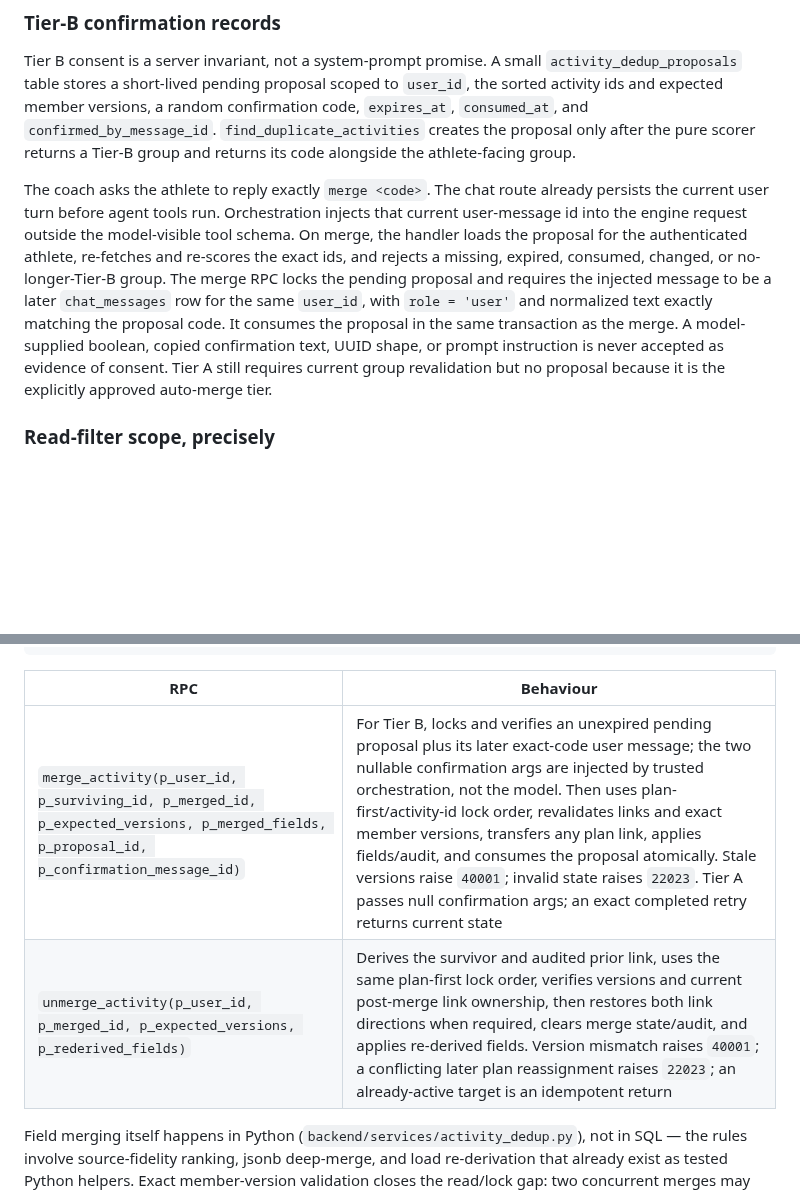
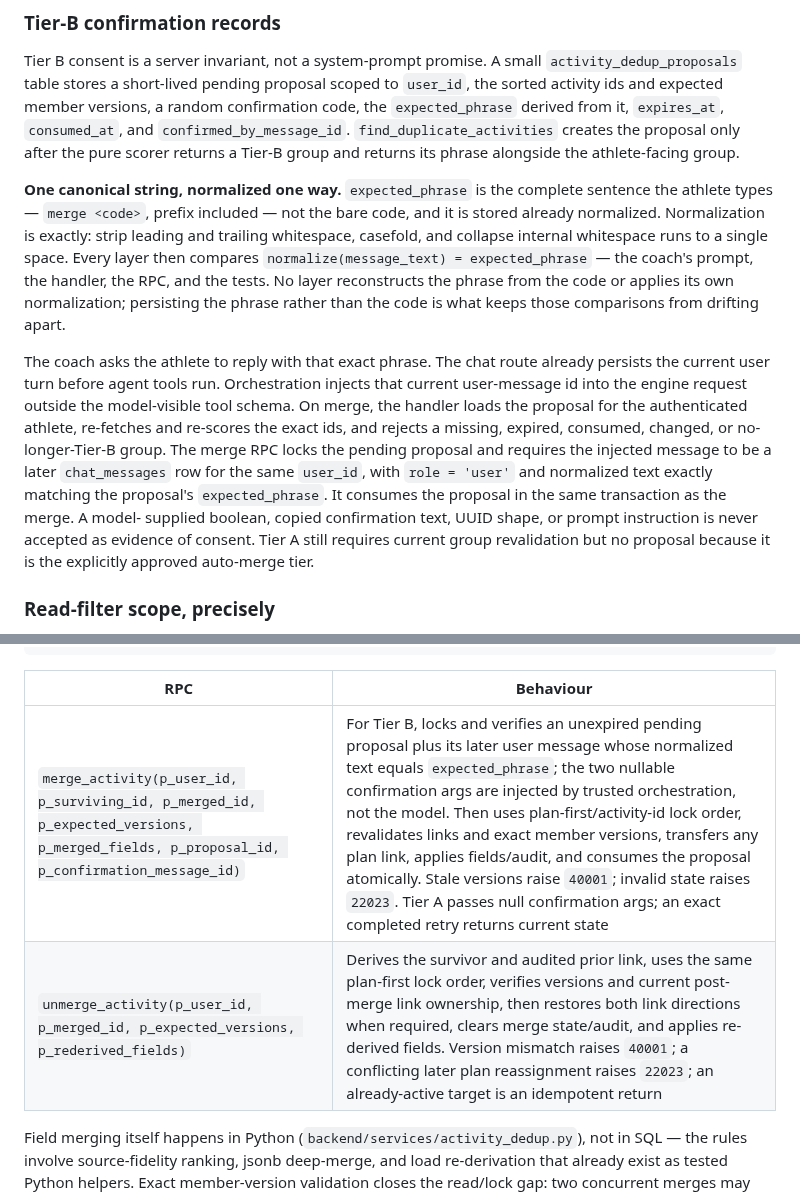
Before and after one commit to zew1me/fitness-coach-agent, a Markdown page: docs/DEDUPLICATION_DESIGN.md, 2 parts joined by grey strips. Drawn GitHub-style; blank space fills up the shorter version.

Commit message:
docs(dedup): use one canonical Tier-B confirmation phrase
The proposal stored a bare code while the athlete was asked to type
`merge <code>`, and the RPC compared "normalized text" against the code —
so a valid confirmation could fail, and "normalized" was never defined.

Persist `expected_phrase` (the full `merge <code>` sentence, already
normalized) instead, define normalization once as trim + casefold +
collapse internal whitespace, and have the prompt, handler, RPC, and
tests all compare that single value. Planned coverage now includes
normalization boundaries and a near-miss phrase that must be rejected.

Co-Authored-By: Claude Opus 5 <noreply@anthropic.com>
Claude-Session: https://claude.ai/code/session_01KHs5TyKufLzTpEqyS2FCVT

````diff
--- a/docs/DEDUPLICATION_DESIGN.md
+++ b/docs/DEDUPLICATION_DESIGN.md
@@ -166,20 +166,30 @@ assumptions left to application callers.
 Tier B consent is a server invariant, not a system-prompt promise. A small
 `activity_dedup_proposals` table stores a short-lived pending proposal scoped to
 `user_id`, the sorted activity ids and expected member versions, a random
-confirmation code, `expires_at`, `consumed_at`, and
-`confirmed_by_message_id`. `find_duplicate_activities` creates the proposal only
-after the pure scorer returns a Tier-B group and returns its code alongside the
-athlete-facing group.
+confirmation code, the `expected_phrase` derived from it, `expires_at`,
+`consumed_at`, and `confirmed_by_message_id`. `find_duplicate_activities` creates
+the proposal only after the pure scorer returns a Tier-B group and returns its
+phrase alongside the athlete-facing group.
 
-The coach asks the athlete to reply exactly `merge <code>`. The chat route already
+**One canonical string, normalized one way.** `expected_phrase` is the complete
+sentence the athlete types — `merge <code>`, prefix included — not the bare code,
+and it is stored already normalized. Normalization is exactly: strip leading and
+trailing whitespace, casefold, and collapse internal whitespace runs to a single
+space. Every layer then compares `normalize(message_text) = expected_phrase` —
+the coach's prompt, the handler, the RPC, and the tests. No layer reconstructs
+the phrase from the code or applies its own normalization; persisting the phrase
+rather than the code is what keeps those comparisons from drifting apart.
+
+The coach asks the athlete to reply with that exact phrase. The chat route already
 persists the current user turn before agent tools run. Orchestration injects that
 current user-message id into the engine request outside the model-visible tool
 schema. On merge, the handler loads the proposal for the authenticated athlete,
 re-fetches and re-scores the exact ids, and rejects a missing, expired, consumed,
 changed, or no-longer-Tier-B group. The merge RPC locks the pending proposal and
 requires the injected message to be a later `chat_messages` row for the same
-`user_id`, with `role = 'user'` and normalized text exactly matching the proposal
-code. It consumes the proposal in the same transaction as the merge. A model-
+`user_id`, with `role = 'user'` and normalized text exactly matching the
+proposal's `expected_phrase`. It consumes the proposal in the same transaction as
+the merge. A model-
 supplied boolean, copied confirmation text, UUID shape, or prompt instruction is
 never accepted as evidence of consent. Tier A still requires current group
 revalidation but no proposal because it is the explicitly approved auto-merge
@@ -438,10 +448,10 @@ grant execute on function public.merge_activity(
 ) to service_role;
 ```
 
-| RPC                                                                                                                                      | Behaviour                                                                                                                                                                                                                                                                                                                                                                                                                                                                                                                     |
-| ---------------------------------------------------------------------------------------------------------------------------------------- | ----------------------------------------------------------------------------------------------------------------------------------------------------------------------------------------------------------------------------------------------------------------------------------------------------------------------------------------------------------------------------------------------------------------------------------------------------------------------------------------------------------------------------- |
-| `merge_activity(p_user_id, p_surviving_id, p_merged_id, p_expected_versions, p_merged_fields, p_proposal_id, p_confirmation_message_id)` | For Tier B, locks and verifies an unexpired pending proposal plus its later exact-code user message; the two nullable confirmation args are injected by trusted orchestration, not the model. Then uses plan-first/activity-id lock order, revalidates links and exact member versions, transfers any plan link, applies fields/audit, and consumes the proposal atomically. Stale versions raise `40001`; invalid state raises `22023`. Tier A passes null confirmation args; an exact completed retry returns current state |
-| `unmerge_activity(p_user_id, p_merged_id, p_expected_versions, p_rederived_fields)`                                                      | Derives the survivor and audited prior link, uses the same plan-first lock order, verifies versions and current post-merge link ownership, then restores both link directions when required, clears merge state/audit, and applies re-derived fields. Version mismatch raises `40001`; a conflicting later plan reassignment raises `22023`; an already-active target is an idempotent return                                                                                                                                 |
+| RPC                                                                                                                                      | Behaviour                                                                                                                                                                                                                                                                                                                                                                                                                                                                                                                                                         |
+| ---------------------------------------------------------------------------------------------------------------------------------------- | ----------------------------------------------------------------------------------------------------------------------------------------------------------------------------------------------------------------------------------------------------------------------------------------------------------------------------------------------------------------------------------------------------------------------------------------------------------------------------------------------------------------------------------------------------------------- |
+| `merge_activity(p_user_id, p_surviving_id, p_merged_id, p_expected_versions, p_merged_fields, p_proposal_id, p_confirmation_message_id)` | For Tier B, locks and verifies an unexpired pending proposal plus its later user message whose normalized text equals `expected_phrase`; the two nullable confirmation args are injected by trusted orchestration, not the model. Then uses plan-first/activity-id lock order, revalidates links and exact member versions, transfers any plan link, applies fields/audit, and consumes the proposal atomically. Stale versions raise `40001`; invalid state raises `22023`. Tier A passes null confirmation args; an exact completed retry returns current state |
+| `unmerge_activity(p_user_id, p_merged_id, p_expected_versions, p_rederived_fields)`                                                      | Derives the survivor and audited prior link, uses the same plan-first lock order, verifies versions and current post-merge link ownership, then restores both link directions when required, clears merge state/audit, and applies re-derived fields. Version mismatch raises `40001`; a conflicting later plan reassignment raises `22023`; an already-active target is an idempotent return                                                                                                                                                                     |
 
 Field merging itself happens in Python (`backend/services/activity_dedup.py`), not
 in SQL — the rules involve source-fidelity ranking, jsonb deep-merge, and load
````
Also changed, not shown: other parts of docs/DEDUPLICATION_DESIGN.md (+15 -15 lines).
